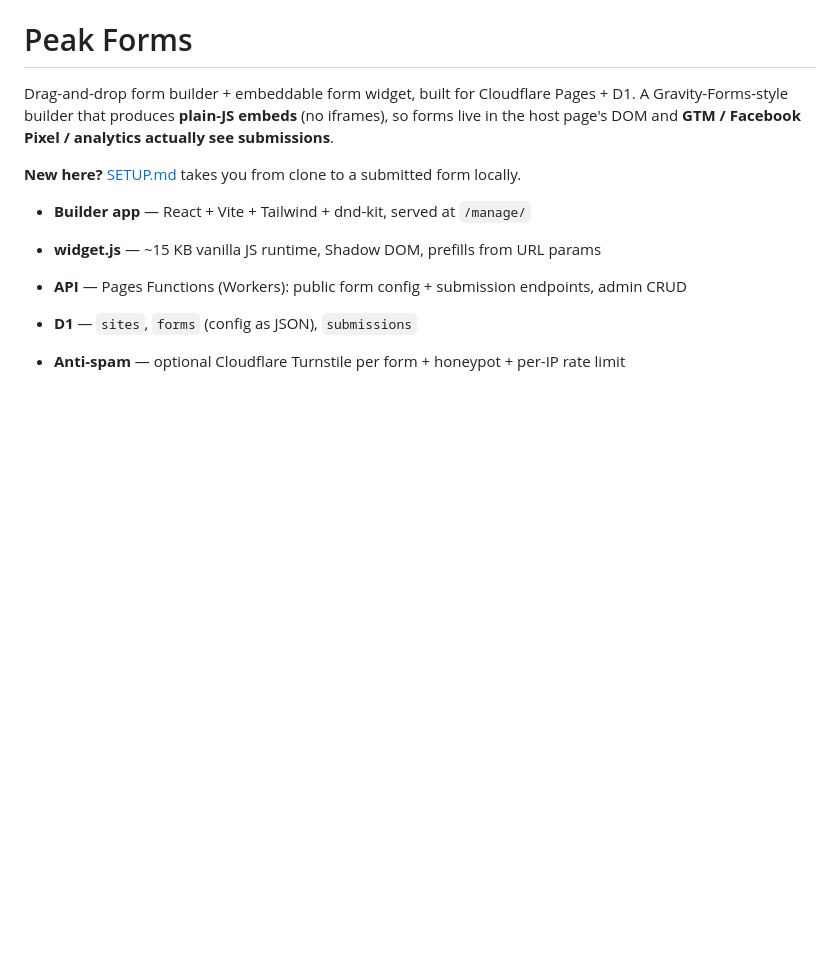
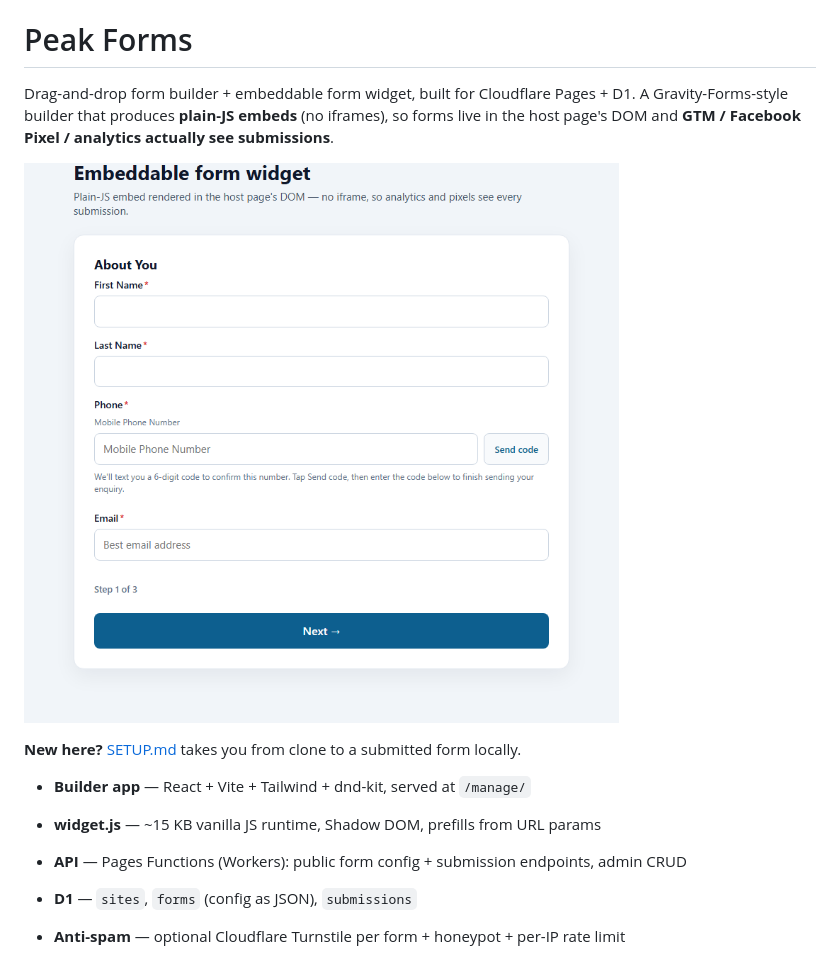
Before and after one commit to dtayl20/peak-forms, a Markdown page: README.md, the part around the change. Rendered like a GitHub page; pictures changed too: docs/widget-embed.png (added); blank space fills up the shorter version.

Commit message:
docs: add product screenshot to README

```diff
--- a/README.md
+++ b/README.md
@@ -3,6 +3,8 @@
 Drag-and-drop form builder + embeddable form widget, built for Cloudflare Pages + D1.
 A Gravity-Forms-style builder that produces **plain-JS embeds** (no iframes), so forms
 live in the host page's DOM and **GTM / Facebook Pixel / analytics actually see submissions**.
+
+![Peak Forms widget embedded in a page](docs/widget-embed.png)
 
 **New here?** [SETUP.md](SETUP.md) takes you from clone to a submitted form locally.
 
```
